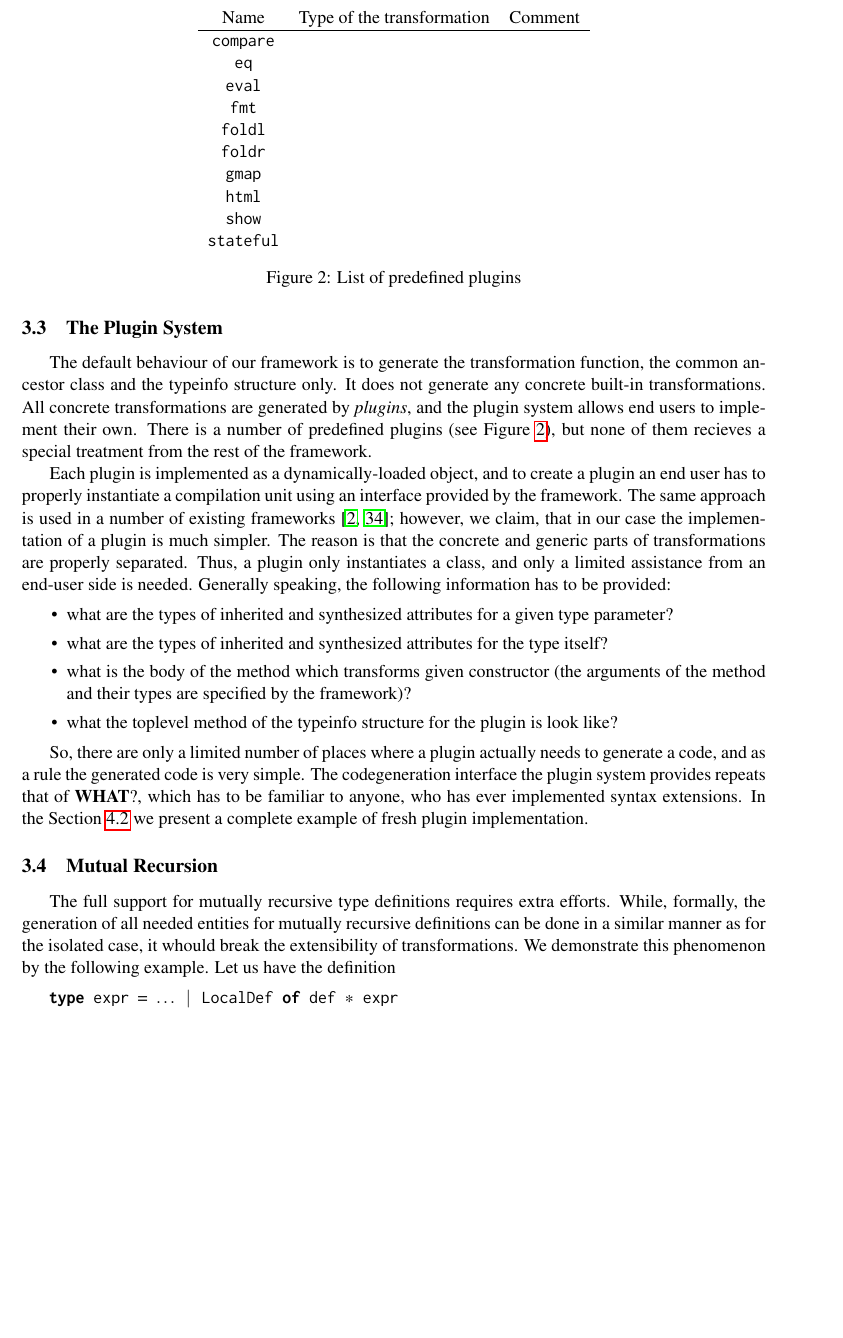
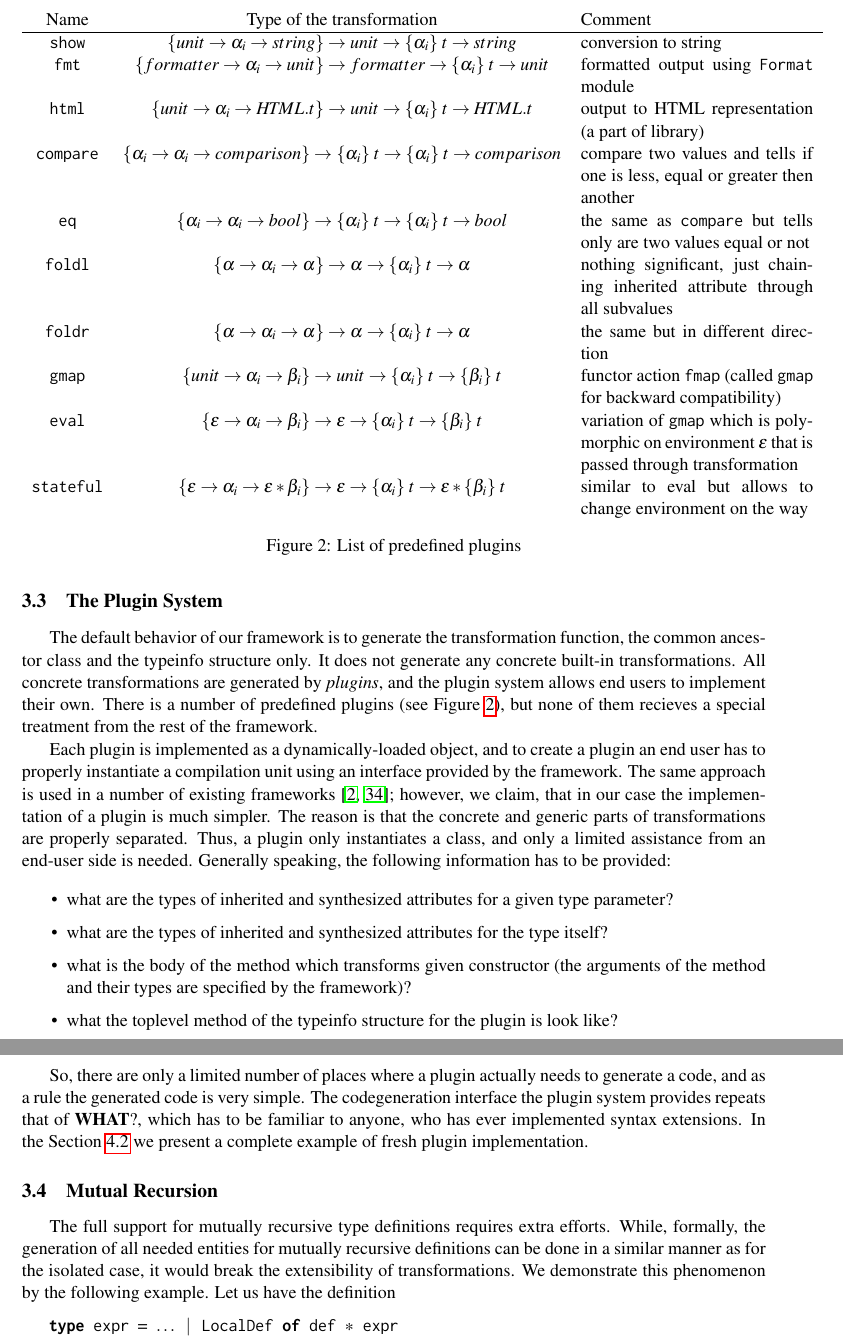
Before and after one commit to PLTools/GT, a LaTeX paper (papers/EPTCS/main.tex, which reads papers/EPTCS/impl.tex): part of page 11 of 24 before the commit and two parts of pages 11 and 12 of 24 after it, the two joined at a grey line, cut so that both start at the same text, the shorter picture padded with empty space. Compiled offline with pdfLaTeX; a LaTeX package or settings file that is missing is left out.

Commit message:
EPTCS: filled list of predefined plugins

```diff
--- a/papers/EPTCS/impl.tex
+++ b/papers/EPTCS/impl.tex
@@ -188,25 +188,25 @@ With this definition an end used does not need to deal with the fixpoint combina
 
 \begin{figure}[t]
   \center
-  \begin{tabular}{ccl}
+  \begin{tabular}{ccp{5cm}}
     Name & Type of the transformation & Comment \\
     \hline
-    \lstinline|compare| & & \\
-    \lstinline|eq| & & \\
-    \lstinline|eval| & & \\
-    \lstinline|fmt| & & \\
-    \lstinline|foldl| & & \\
-    \lstinline|foldr| & & \\
-    \lstinline|gmap| & & \\
-    \lstinline|html| & & \\
-    \lstinline|show| & & \\
-    \lstinline|stateful| & &
+    \lstinline|show| & $\{unit \to \alpha_i \to string\}\to unit \to\{\alpha_i\}\;t \to string$ & conversion to string \\
+    \lstinline|fmt| & $  \{formatter \to \alpha_i \to unit\}\to formatter \to\{\alpha_i\}\;t \to unit$& formatted output using \lstinline|Format| module \\
+    \lstinline|html| & $\{unit \to \alpha_i \to H\!T\!ML.t \}$  $\to unit \to\{\alpha_i\}\;t \to H\!T\!ML.t $& output to HTML representation (a part of library)\\
+    \lstinline|compare| & $\{\alpha_i \to \alpha_i \to comparison\} \to$ $\{\alpha_i\}\;t \to\{\alpha_i\}\;t \to comparison$& compare two values and tells if one is less, equal or greater then another\\
+    \lstinline|eq| & $\{\alpha_i \to \alpha_i \to bool\}\to \{\alpha_i\}\;t \to\{\alpha_i\}\;t \to bool$ & the same as \lstinline|compare| but tells only are two values equal or not \\
+    \lstinline|foldl| & $\{\alpha \to \alpha_i \to \alpha \}\to \alpha \to\{\alpha_i\}\;t \to \alpha $&  nothing significant, just chaining inherited attribute through all subvalues \\
+    \lstinline|foldr| & $\{\alpha \to \alpha_i \to \alpha \}\to \alpha \to\{\alpha_i\}\;t \to \alpha $ &  the same but in different direction \\
+    \lstinline|gmap| & $\{unit \to \alpha_i \to \beta_i \}\to unit \to \{\alpha_i\}\;t \to \{\beta_i\}\;t $ & functor action \lstinline|fmap| (called \lstinline|gmap| for backward compatibility)\\
+    \lstinline|eval| & $\{\epsilon \to \alpha_i \to \beta_i \}\to \epsilon \to \{\alpha_i\}\;t \to \{\beta_i\}\;t $ & variation of \lstinline|gmap| which is polymorphic on environment $\epsilon$ that is passed through transformation\\
+    \lstinline|stateful| & $\{\epsilon \to \alpha_i \to \epsilon * \beta_i \}\to \epsilon \to \{\alpha_i\}\;t \to \epsilon * \{\beta_i\}\;t $ & similar to eval but allows to change environment on the way
   \end{tabular}
   \caption{List of predefined plugins}
   \label{listofplugins}
 \end{figure}
 
-The default behaviour of our framework is to generate the transformation function, the common ancestor class and the typeinfo structure only. It does not
+The default behavior of our framework is to generate the transformation function, the common ancestor class and the typeinfo structure only. It does not
 generate any concrete built-in transformations. All concrete transformations are generated by \emph{plugins}, and the plugin system allows end users to
 implement their own. There is a number of predefined plugins (see Figure~\ref{listofplugins}), but none of them recieves a special treatment from the
 rest of the framework.
@@ -232,7 +232,7 @@ syntax extensions. In the Section~\ref{pluginExample} we present a complete exam
 \label{murec}
 
 The full support for mutually recursive type definitions requires extra efforts. While, formally, the generation of all needed entities for
-mutually recursive definitions can be done in a similar manner as for the isolated case, it whould break the extensibility of
+mutually recursive definitions can be done in a similar manner as for the isolated case, it would break the extensibility of
 transformations. We demonstrate this phenomenon by the following example. Let us have the definition
 
 \begin{lstlisting}
```
